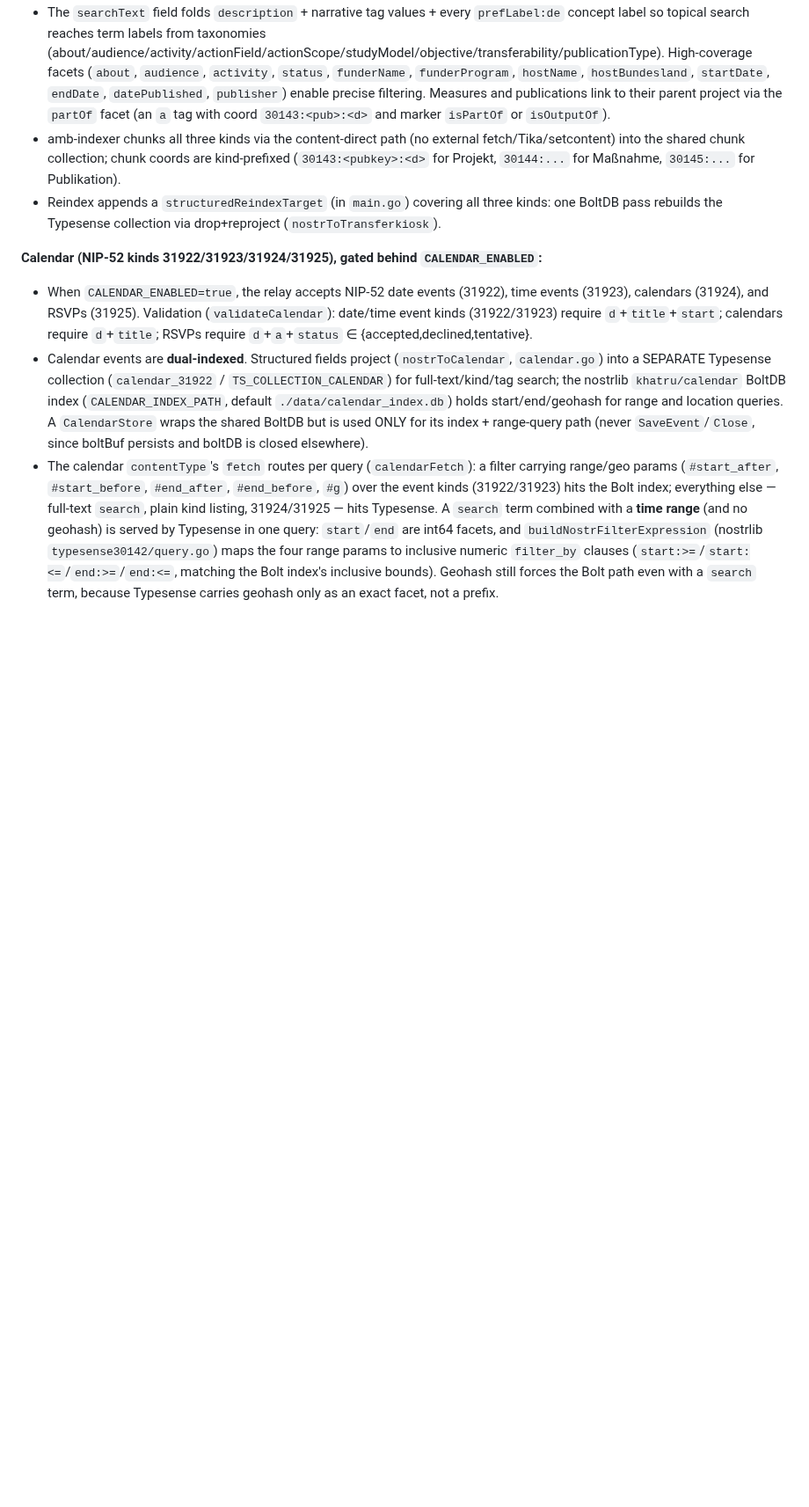
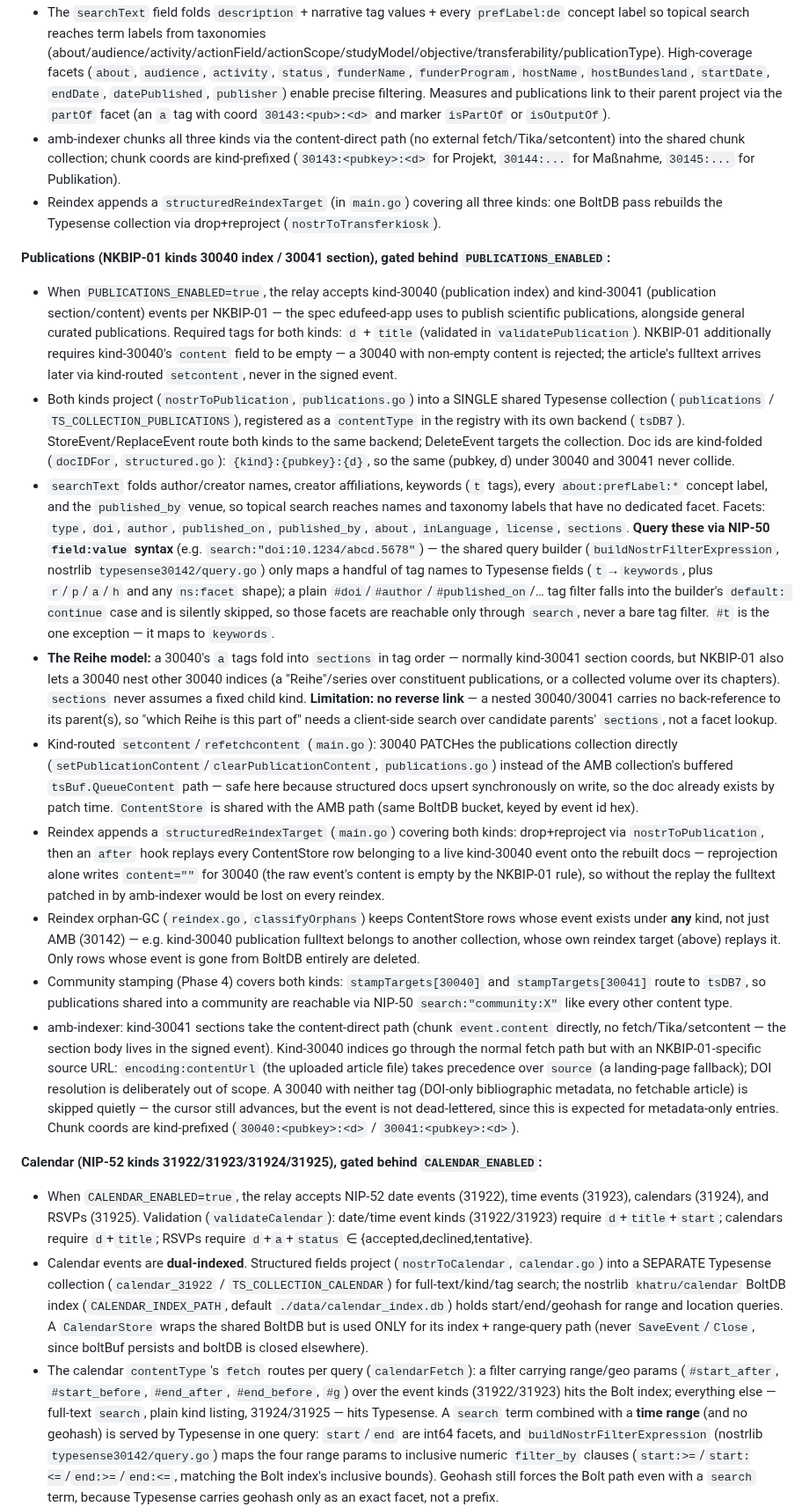
Before and after one commit to edufeed-org/amb-relay, a Markdown page: CLAUDE.md, the part around one of its changes. Shown at 88% size. Drawn GitHub-style; blank space fills up the shorter version.

Commit message:
docs(publications): CLAUDE.md for NKBIP-01 content type
Co-Authored-By: Claude Fable 5 <noreply@anthropic.com>

```diff
--- a/CLAUDE.md
+++ b/CLAUDE.md
@@ -81,6 +81,17 @@ Embedding runs in-stack as the `embed` service (`./embed`) — a small FastAPI c
 - amb-indexer chunks all three kinds via the content-direct path (no external fetch/Tika/setcontent) into the shared chunk collection; chunk coords are kind-prefixed (`30143:<pubkey>:<d>` for Projekt, `30144:...` for Maßnahme, `30145:...` for Publikation).
 - Reindex appends a `structuredReindexTarget` (in `main.go`) covering all three kinds: one BoltDB pass rebuilds the Typesense collection via drop+reproject (`nostrToTransferkiosk`).
 
+**Publications (NKBIP-01 kinds 30040 index / 30041 section), gated behind `PUBLICATIONS_ENABLED`:**
+- When `PUBLICATIONS_ENABLED=true`, the relay accepts kind-30040 (publication index) and kind-30041 (publication section/content) events per NKBIP-01 — the spec edufeed-app uses to publish scientific publications, alongside general curated publications. Required tags for both kinds: `d` + `title` (validated in `validatePublication`). NKBIP-01 additionally requires kind-30040's `content` field to be empty — a 30040 with non-empty content is rejected; the article's fulltext arrives later via kind-routed `setcontent`, never in the signed event.
+- Both kinds project (`nostrToPublication`, `publications.go`) into a SINGLE shared Typesense collection (`publications` / `TS_COLLECTION_PUBLICATIONS`), registered as a `contentType` in the registry with its own backend (`tsDB7`). StoreEvent/ReplaceEvent route both kinds to the same backend; DeleteEvent targets the collection. Doc ids are kind-folded (`docIDFor`, `structured.go`): `{kind}:{pubkey}:{d}`, so the same (pubkey, d) under 30040 and 30041 never collide.
+- `searchText` folds author/creator names, creator affiliations, keywords (`t` tags), every `about:prefLabel:*` concept label, and the `published_by` venue, so topical search reaches names and taxonomy labels that have no dedicated facet. Facets: `type`, `doi`, `author`, `published_on`, `published_by`, `about`, `inLanguage`, `license`, `sections`. **Query these via NIP-50 `field:value` syntax** (e.g. `search:"doi:10.1234/abcd.5678"`) — the shared query builder (`buildNostrFilterExpression`, nostrlib `typesense30142/query.go`) only maps a handful of tag names to Typesense fields (`t`→`keywords`, plus `r`/`p`/`a`/`h` and any `ns:facet` shape); a plain `#doi`/`#author`/`#published_on`/… tag filter falls into the builder's `default: continue` case and is silently skipped, so those facets are reachable only through `search`, never a bare tag filter. `#t` is the one exception — it maps to `keywords`.
+- **The Reihe model:** a 30040's `a` tags fold into `sections` in tag order — normally kind-30041 section coords, but NKBIP-01 also lets a 30040 nest other 30040 indices (a "Reihe"/series over constituent publications, or a collected volume over its chapters). `sections` never assumes a fixed child kind. **Limitation: no reverse link** — a nested 30040/30041 carries no back-reference to its parent(s), so "which Reihe is this part of" needs a client-side search over candidate parents' `sections`, not a facet lookup.
+- Kind-routed `setcontent`/`refetchcontent` (`main.go`): 30040 PATCHes the publications collection directly (`setPublicationContent`/`clearPublicationContent`, `publications.go`) instead of the AMB collection's buffered `tsBuf.QueueContent` path — safe here because structured docs upsert synchronously on write, so the doc already exists by patch time. `ContentStore` is shared with the AMB path (same BoltDB bucket, keyed by event id hex).
+- Reindex appends a `structuredReindexTarget` (`main.go`) covering both kinds: drop+reproject via `nostrToPublication`, then an `after` hook replays every ContentStore row belonging to a live kind-30040 event onto the rebuilt docs — reprojection alone writes `content=""` for 30040 (the raw event's content is empty by the NKBIP-01 rule), so without the replay the fulltext patched in by amb-indexer would be lost on every reindex.
+- Reindex orphan-GC (`reindex.go`, `classifyOrphans`) keeps ContentStore rows whose event exists under **any** kind, not just AMB (30142) — e.g. kind-30040 publication fulltext belongs to another collection, whose own reindex target (above) replays it. Only rows whose event is gone from BoltDB entirely are deleted.
+- Community stamping (Phase 4) covers both kinds: `stampTargets[30040]` and `stampTargets[30041]` route to `tsDB7`, so publications shared into a community are reachable via NIP-50 `search:"community:X"` like every other content type.
+- amb-indexer: kind-30041 sections take the content-direct path (chunk `event.content` directly, no fetch/Tika/setcontent — the section body lives in the signed event). Kind-30040 indices go through the normal fetch path but with an NKBIP-01-specific source URL: `encoding:contentUrl` (the uploaded article file) takes precedence over `source` (a landing-page fallback); DOI resolution is deliberately out of scope. A 30040 with neither tag (DOI-only bibliographic metadata, no fetchable article) is skipped quietly — the cursor still advances, but the event is not dead-lettered, since this is expected for metadata-only entries. Chunk coords are kind-prefixed (`30040:<pubkey>:<d>` / `30041:<pubkey>:<d>`).
+
 **Calendar (NIP-52 kinds 31922/31923/31924/31925), gated behind `CALENDAR_ENABLED`:**
 - When `CALENDAR_ENABLED=true`, the relay accepts NIP-52 date events (31922), time events (31923), calendars (31924), and RSVPs (31925). Validation (`validateCalendar`): date/time event kinds (31922/31923) require `d`+`title`+`start`; calendars require `d`+`title`; RSVPs require `d`+`a`+`status` ∈ {accepted,declined,tentative}.
 - Calendar events are **dual-indexed**. Structured fields project (`nostrToCalendar`, `calendar.go`) into a SEPARATE Typesense collection (`calendar_31922` / `TS_COLLECTION_CALENDAR`) for full-text/kind/tag search; the nostrlib `khatru/calendar` BoltDB index (`CALENDAR_INDEX_PATH`, default `./data/calendar_index.db`) holds start/end/geohash for range and location queries. A `CalendarStore` wraps the shared BoltDB but is used ONLY for its index + range-query path (never `SaveEvent`/`Close`, since boltBuf persists and boltDB is closed elsewhere).
```
Also changed, not shown: other parts of CLAUDE.md (+3 -0 lines).
